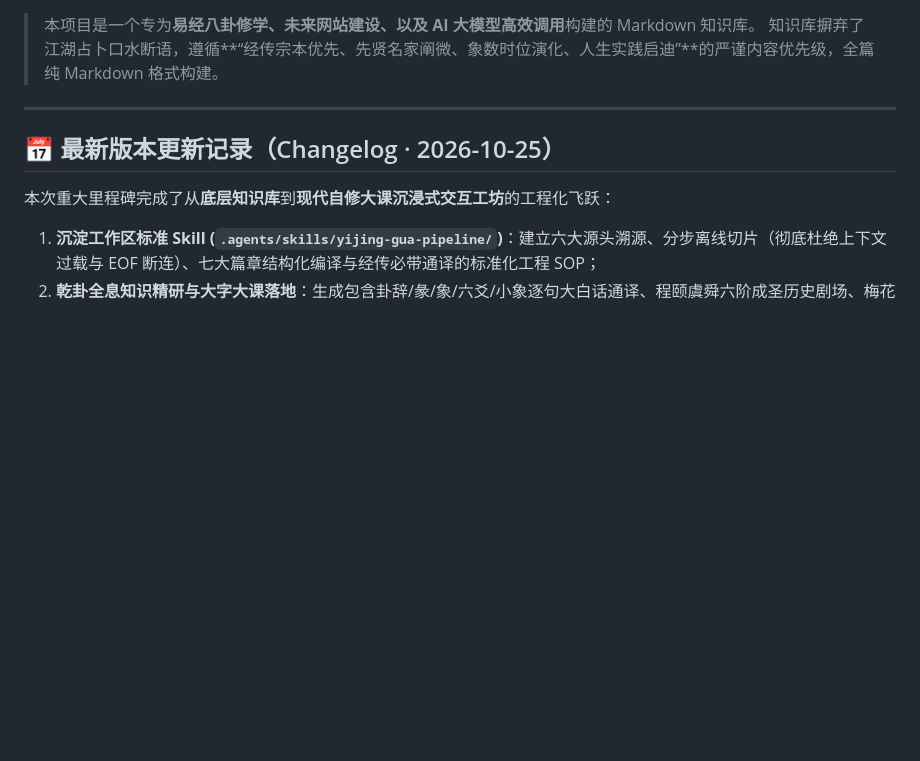
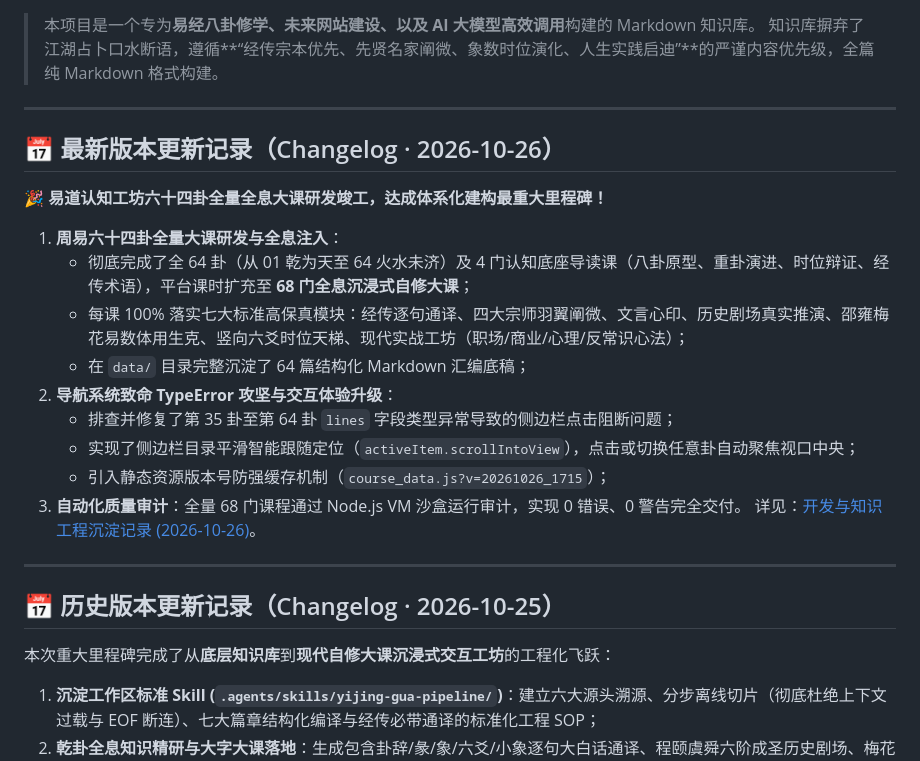
Before and after one commit to Vdair/yijing001, a Markdown page: README.md, the part around the change. GitHub-like rendering; blank space fills up the shorter version.

```diff
--- a/README.md
+++ b/README.md
@@ -5,7 +5,23 @@
 
 ---
 
-## 📅 最新版本更新记录（Changelog · 2026-10-25）
+## 📅 最新版本更新记录（Changelog · 2026-10-26）
+
+🎉 **易道认知工坊六十四卦全量全息大课研发竣工，达成体系化建构最重大里程碑！**
+1. **周易六十四卦全量大课研发与全息注入**：
+   - 彻底完成了全 64 卦（从 01 乾为天至 64 火水未济）及 4 门认知底座导读课（八卦原型、重卦演进、时位辩证、经传术语），平台课时扩充至 **68 门全息沉浸式自修大课**；
+   - 每课 100% 落实七大标准高保真模块：经传逐句通译、四大宗师羽翼阐微、文言心印、历史剧场真实推演、邵雍梅花易数体用生克、竖向六爻时位天梯、现代实战工坊（职场/商业/心理/反常识心法）；
+   - 在 `data/` 目录完整沉淀了 64 篇结构化 Markdown 汇编底稿；
+2. **导航系统致命 TypeError 攻坚与交互体验升级**：
+   - 排查并修复了第 35 卦至第 64 卦 `lines` 字段类型异常导致的侧边栏点击阻断问题；
+   - 实现了侧边栏目录平滑智能跟随定位（`activeItem.scrollIntoView`），点击或切换任意卦自动聚焦视口中央；
+   - 引入静态资源版本号防强缓存机制（`course_data.js?v=20261026_1715`）；
+3. **自动化质量审计**：全量 68 门课程通过 Node.js VM 沙盒运行审计，实现 0 错误、0 警告完全交付。
+详见：[开发与知识工程沉淀记录 (2026-10-26)](docs/DEVELOPMENT_LOG_20261026.md)。
+
+---
+
+## 📅 历史版本更新记录（Changelog · 2026-10-25）
 
 本次重大里程碑完成了从**底层知识库**到**现代自修大课沉浸式交互工坊**的工程化飞跃：
 1. **沉淀工作区标准 Skill (`.agents/skills/yijing-gua-pipeline/`)**：建立六大源头溯源、分步离线切片（彻底杜绝上下文过载与 EOF 断连）、七大篇章结构化编译与经传必带通译的标准化工程 SOP；
```
Also changed, not shown: docs/DEVELOPMENT_LOG_20261026.md (added, +66 -0 lines).
